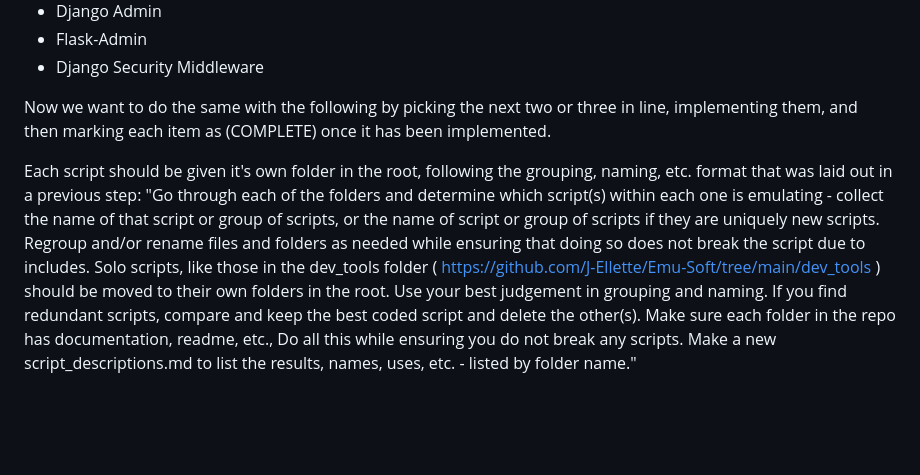
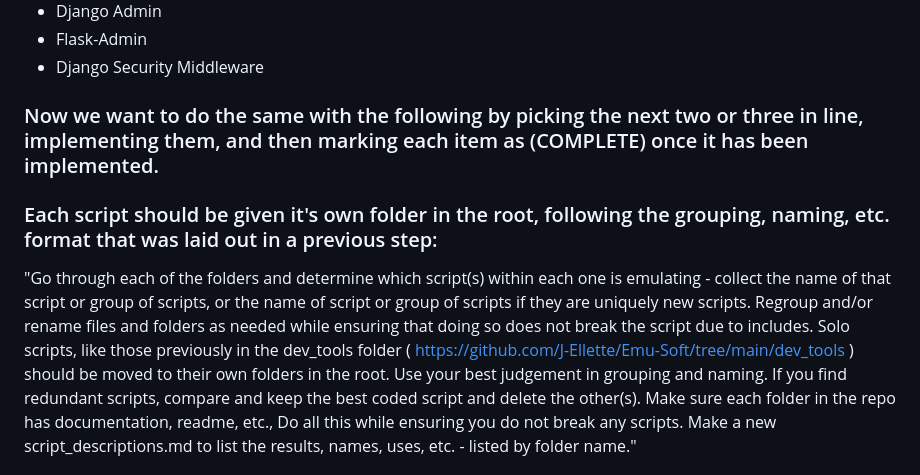
Before and after one commit to J-Ellette/Emu-Soft, a Markdown page: next-steps.md, the part around the change printed below. Rendered like a GitHub page; blank space fills up the shorter version.

Commit message:
Add headers to next-steps.md for clarity
Updated formatting for sections to use headers for better readability.

```diff
--- a/next-steps.md
+++ b/next-steps.md
@@ -18,12 +18,13 @@ We have successfully emulated and recreated the following technologies:
 - Flask-Admin
 - Django Security Middleware
 
-Now we want to do the same with the following by picking the next two or three in line, implementing them, and then marking each item as (COMPLETE) once it has been implemented.
+### Now we want to do the same with the following by picking the next two or three in line, implementing them, and then marking each item as (COMPLETE) once it has been implemented.
 
-Each script should be given it's own folder in the root, following the grouping, naming, etc. format that was laid out in a previous step:
+### Each script should be given it's own folder in the root, following the grouping, naming, etc. format that was laid out in a previous step:
+
 "Go through each of the folders and determine which script(s) within each one is emulating - collect the name of that script or group of scripts, or the name of script or group of scripts if they are uniquely new scripts.
 Regroup and/or rename files and folders as needed while ensuring that doing so does not break the script due to includes.
-Solo scripts, like those in the dev_tools folder ( https://github.com/J-Ellette/Emu-Soft/tree/main/dev_tools ) should be moved to their own folders in the root.
+Solo scripts, like those previously in the dev_tools folder ( https://github.com/J-Ellette/Emu-Soft/tree/main/dev_tools ) should be moved to their own folders in the root.
 Use your best judgement in grouping and naming.
 If you find redundant scripts, compare and keep the best coded script and delete the other(s).
 Make sure each folder in the repo has documentation, readme, etc.,
```
Also changed, not shown: other parts of next-steps.md (+1 -1 lines).
